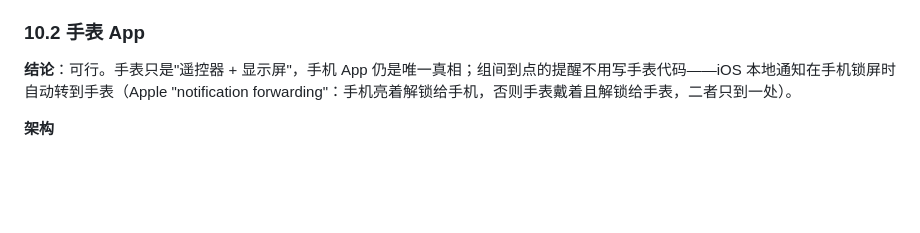
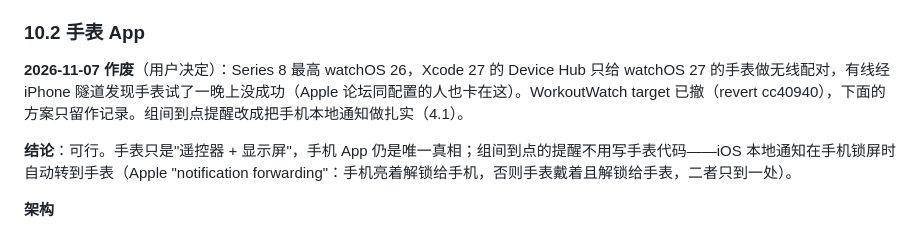
Before and after one commit to RollingShuttle/workout-app, a Markdown page: docs/ios-app-plan.md, the part around the change. Rendered like a GitHub page; blank space fills up the shorter version.

```diff
--- a/docs/ios-app-plan.md
+++ b/docs/ios-app-plan.md
@@ -245,6 +245,8 @@ Mac 上第一次跑通之后用户提了三点：GitHub 账号加进 Xcode、数
 
 ### 10.2 手表 App
 
+**2026-11-07 作废**（用户决定）：Series 8 最高 watchOS 26，Xcode 27 的 Device Hub 只给 watchOS 27 的手表做无线配对，有线经 iPhone 隧道发现手表试了一晚上没成功（Apple 论坛同配置的人也卡在这）。WorkoutWatch target 已撤（revert cc40940），下面的方案只留作记录。组间到点提醒改成把手机本地通知做扎实（4.1）。
+
 **结论**：可行。手表只是"遥控器 + 显示屏"，手机 App 仍是唯一真相；组间到点的提醒不用写手表代码——iOS 本地通知在手机锁屏时自动转到手表（Apple "notification forwarding"：手机亮着解锁给手机，否则手表戴着且解锁给手表，二者只到一处）。
 
 **架构**
```
Also changed, not shown: PROGRESS.md (+3 -1 lines).
